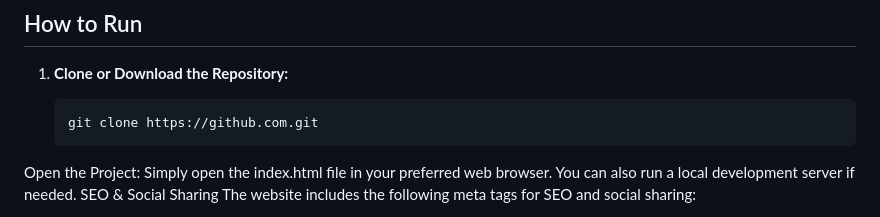
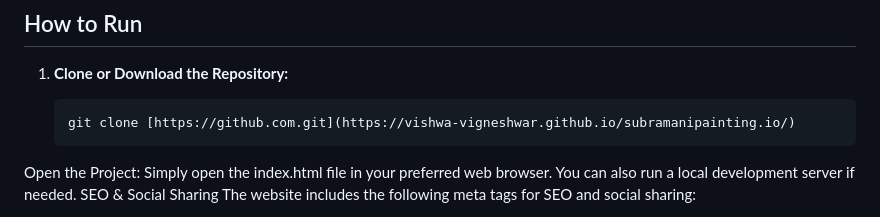
Before and after one commit to vishwa-vigneshwar/subramanipainting.io, a Markdown page: README.md, the part around the change. Drawn GitHub-style.

````diff
--- a/README.md
+++ b/README.md
@@ -61,7 +61,7 @@ Edit
 1. **Clone or Download the Repository:**
 
    ```bash
-   git clone https://github.com.git
+   git clone [https://github.com.git](https://vishwa-vigneshwar.github.io/subramanipainting.io/)
 Open the Project:
 Simply open the index.html file in your preferred web browser.
 You can also run a local development server if needed.
````
